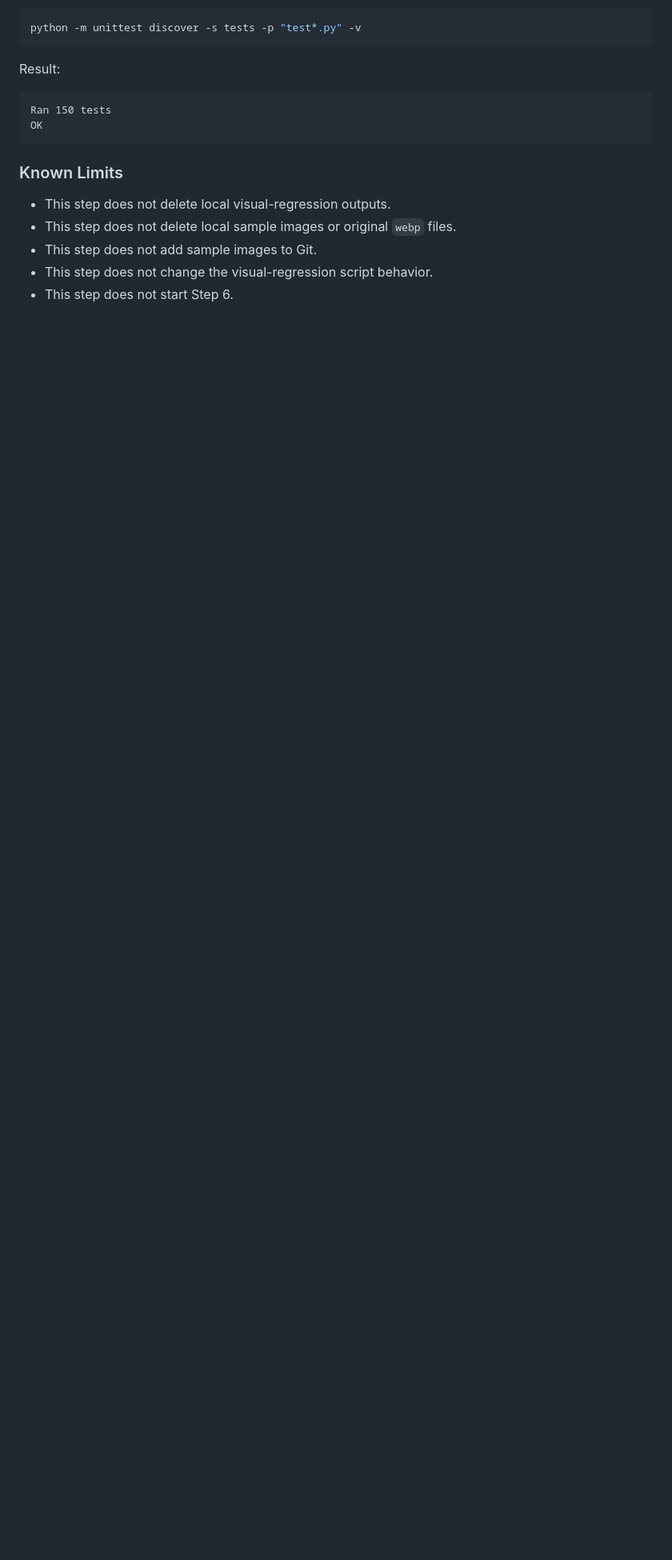
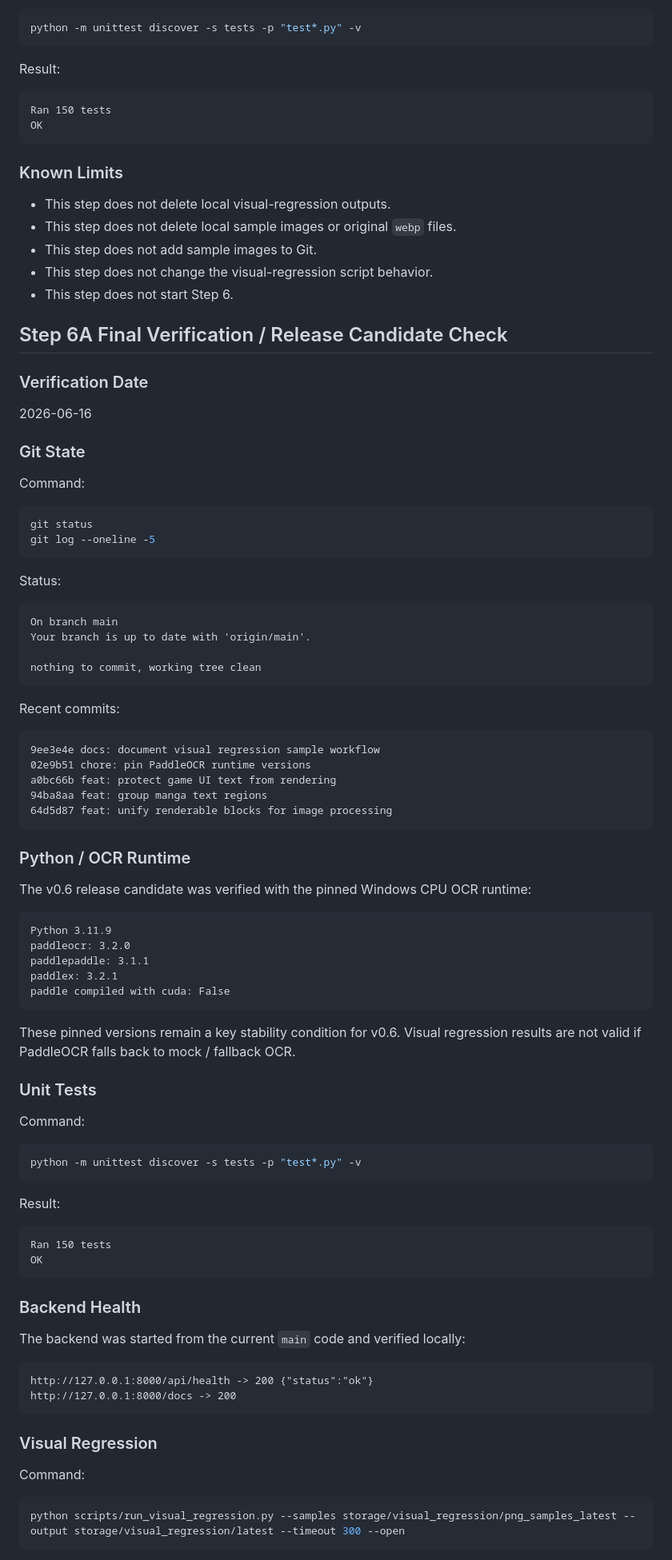
Before and after one commit to yanjinsen0429-ship-it/image-translator, a Markdown page: docs/version_status_v0.6-visual-quality.md, the part around one of its changes. Shown at 80% size. Drawn GitHub-style; blank space fills up the shorter version.

Commit message:
docs: finalize v0.6 release verification

````diff
--- a/docs/version_status_v0.6-visual-quality.md
+++ b/docs/version_status_v0.6-visual-quality.md
@@ -1385,3 +1385,84 @@ OK
 - This step does not add sample images to Git.
 - This step does not change the visual-regression script behavior.
 - This step does not start Step 6.
+
+## Step 6A Final Verification / Release Candidate Check
+
+### Verification Date
+
+2026-06-16
+
+### Git State
+
+Command:
+
+```powershell
+git status
+git log --oneline -5
+```
+
+Status:
+
+```text
+On branch main
+Your branch is up to date with 'origin/main'.
+
+nothing to commit, working tree clean
+```
+
+Recent commits:
+
+```text
+9ee3e4e docs: document visual regression sample workflow
+02e9b51 chore: pin PaddleOCR runtime versions
+a0bc66b feat: protect game UI text from rendering
+94ba8aa feat: group manga text regions
+64d5d87 feat: unify renderable blocks for image processing
+```
+
+### Python / OCR Runtime
+
+The v0.6 release candidate was verified with the pinned Windows CPU OCR runtime:
+
+```text
+Python 3.11.9
+paddleocr: 3.2.0
+paddlepaddle: 3.1.1
+paddlex: 3.2.1
+paddle compiled with cuda: False
+```
+
+These pinned versions remain a key stability condition for v0.6. Visual regression results are not valid if PaddleOCR falls back to mock / fallback OCR.
+
+### Unit Tests
+
+Command:
+
+```powershell
+python -m unittest discover -s tests -p "test*.py" -v
+```
+
+Result:
+
+```text
+Ran 150 tests
+OK
+```
+
+### Backend Health
+
+The backend was started from the current `main` code and verified locally:
+
+```text
+http://127.0.0.1:8000/api/health -> 200 {"status":"ok"}
+http://127.0.0.1:8000/docs -> 200
+```
+
+### Visual Regression
+
+Command:
+
+```powershell
+python scripts/run_visual_regression.py --samples storage/visual_regression/png_samples_latest --output storage/visual_regression/latest --timeout 300 --open
+```
+
````
Also changed, not shown: other parts of docs/version_status_v0.6-visual-quality.md (+98 -0 lines).
